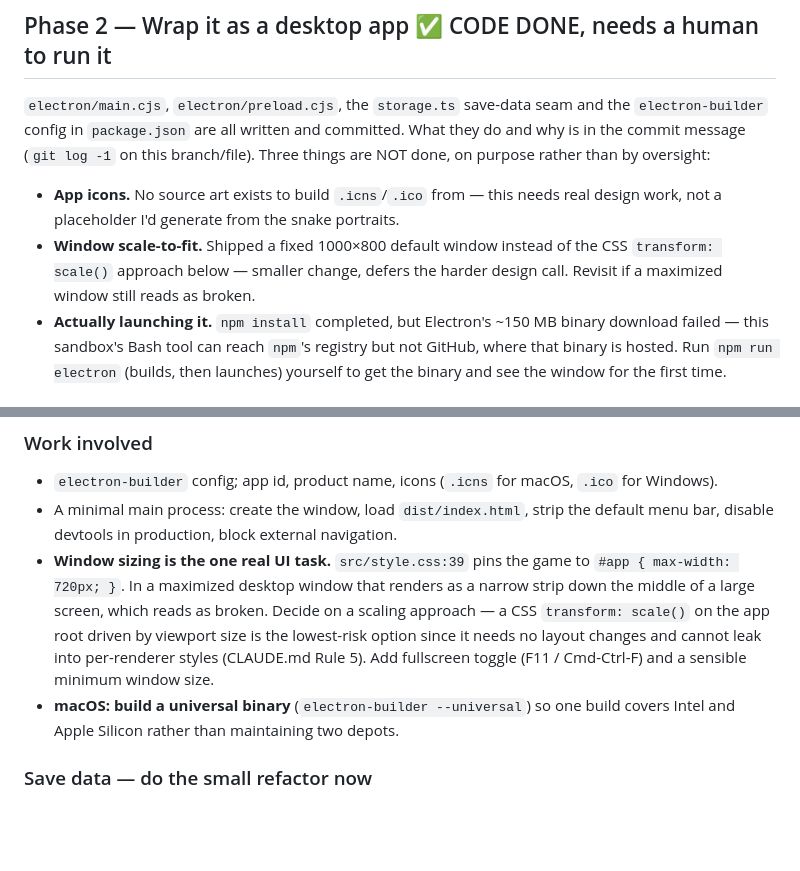
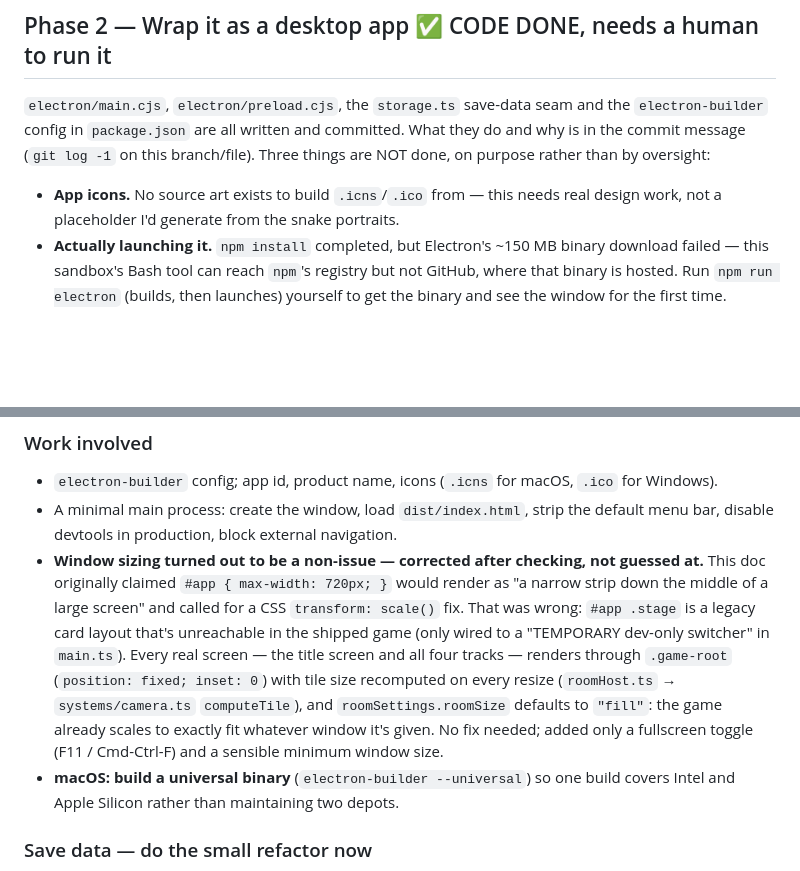
Before and after one commit to weloniheu/PuzzleGameLangs, a Markdown page: SHIPPING_PLAN.md, 2 parts joined by grey strips. GitHub-like rendering; blank space fills up the shorter version.

Commit message:
Correct SHIPPING_PLAN.md: window scale-to-fit isn't actually needed
The plan claimed #app's max-width:720px would render as "a narrow strip"
in a maximized Electron window and called for a CSS transform:scale() fix.
Checked before implementing that: #app .stage is a legacy card layout only
reachable via main.ts's dev-only pack switcher, not the shipped game. The
real title screen and all four tracks render through .game-root
(position:fixed, inset:0) with tile size recomputed on every resize
(roomHost.ts -> systems/camera.ts computeTile), and roomSettings.roomSize
defaults to "fill" — the game already scales to fit any window. No code
change needed; corrected the doc instead of building an unnecessary fix.

Co-Authored-By: Claude Opus 5 <noreply@anthropic.com>

```diff
--- a/SHIPPING_PLAN.md
+++ b/SHIPPING_PLAN.md
@@ -176,9 +176,6 @@ things are NOT done, on purpose rather than by oversight:
 
 - **App icons.** No source art exists to build `.icns`/`.ico` from — this needs real
   design work, not a placeholder I'd generate from the snake portraits.
-- **Window scale-to-fit.** Shipped a fixed 1000×800 default window instead of the
-  CSS `transform: scale()` approach below — smaller change, defers the harder
-  design call. Revisit if a maximized window still reads as broken.
 - **Actually launching it.** `npm install` completed, but Electron's ~150 MB binary
   download failed — this sandbox's Bash tool can reach `npm`'s registry but not
   GitHub, where that binary is hosted. Run `npm run electron` (builds, then
@@ -207,13 +204,17 @@ solo project with no other Rust in it.
   for Windows).
 - A minimal main process: create the window, load `dist/index.html`, strip the
   default menu bar, disable devtools in production, block external navigation.
-- **Window sizing is the one real UI task.** `src/style.css:39` pins the game to
-  `#app { max-width: 720px; }`. In a maximized desktop window that renders as a
-  narrow strip down the middle of a large screen, which reads as broken. Decide on a
-  scaling approach — a CSS `transform: scale()` on the app root driven by viewport
-  size is the lowest-risk option since it needs no layout changes and cannot leak
-  into per-renderer styles (CLAUDE.md Rule 5). Add fullscreen toggle (F11 / Cmd-Ctrl-F)
-  and a sensible minimum window size.
+- **Window sizing turned out to be a non-issue — corrected after checking, not
+  guessed at.** This doc originally claimed `#app { max-width: 720px; }` would
+  render as "a narrow strip down the middle of a large screen" and called for a
+  CSS `transform: scale()` fix. That was wrong: `#app .stage` is a legacy card
+  layout that's unreachable in the shipped game (only wired to a "TEMPORARY
+  dev-only switcher" in `main.ts`). Every real screen — the title screen and all
+  four tracks — renders through `.game-root` (`position: fixed; inset: 0`) with
+  tile size recomputed on every resize (`roomHost.ts` → `systems/camera.ts`
+  `computeTile`), and `roomSettings.roomSize` defaults to `"fill"`: the game
+  already scales to exactly fit whatever window it's given. No fix needed; added
+  only a fullscreen toggle (F11 / Cmd-Ctrl-F) and a sensible minimum window size.
 - **macOS: build a universal binary** (`electron-builder --universal`) so one build
   covers Intel and Apple Silicon rather than maintaining two depots.
 
```
